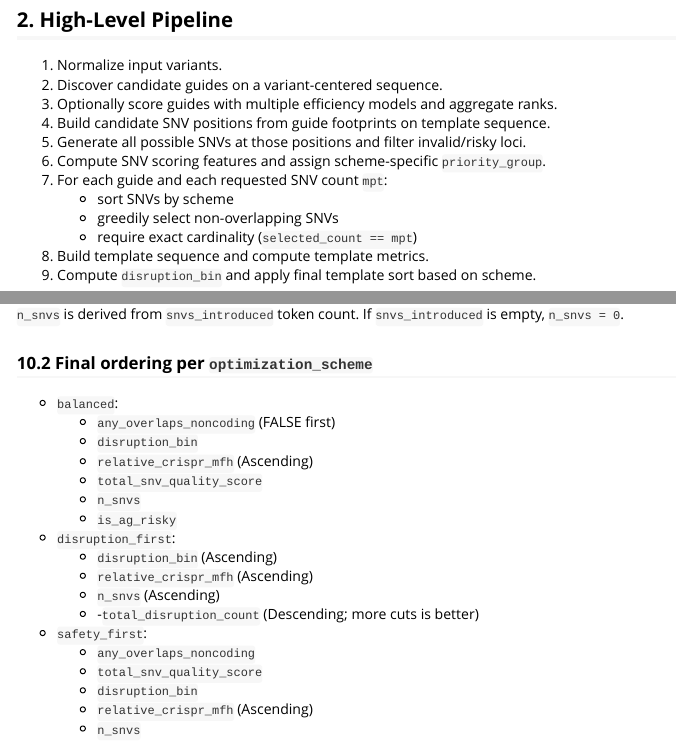
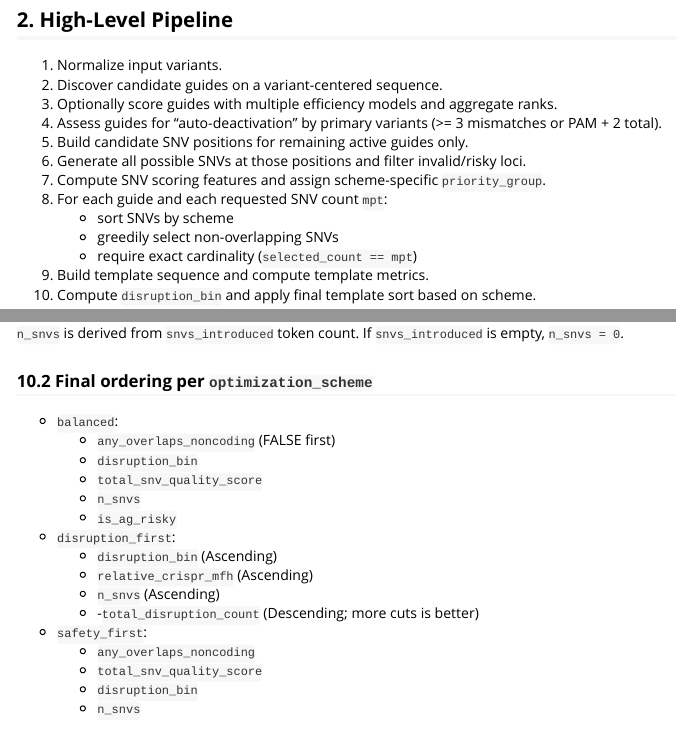
Before and after one commit to JokingHero/HDR.design.for.CRISPR, an R Markdown document (vignettes/introduction.Rmd): the page in a window 1100 px wide, from 520 px down, and a second part further down, joined at a grey line. Rendered offline with R 4.5, knitr and Pandoc, with nearby package versions.

Commit message:
fix docs

```diff
--- a/vignettes/introduction.Rmd
+++ b/vignettes/introduction.Rmd
@@ -40,8 +40,9 @@ Primary knobs that change ranking behavior:
 1. Normalize input variants.
 2. Discover candidate guides on a variant-centered sequence.
 3. Optionally score guides with multiple efficiency models and aggregate ranks.
-4. Build candidate SNV positions from guide footprints on template sequence.
-5. Generate all possible SNVs at those positions and filter invalid/risky loci.
+4. Assess guides for "auto-deactivation" by primary variants (>= 3 mismatches or PAM + 2 total).
+5. Build candidate SNV positions for remaining active guides only.
+6. Generate all possible SNVs at those positions and filter invalid/risky loci.
 6. Compute SNV scoring features and assign scheme-specific `priority_group`.
 7. For each guide and each requested SNV count `mpt`:
    - sort SNVs by scheme
@@ -295,10 +296,9 @@ If `snvs_introduced` is empty, `n_snvs = 0`.
 - `balanced`:
   1. `any_overlaps_noncoding` (FALSE first)
   2. `disruption_bin`
-  3. `relative_crispr_mfh` (Ascending)
-  4. `total_snv_quality_score`
-  5. `n_snvs`
-  6. `is_ag_risky`
+  3. `total_snv_quality_score`
+  4. `n_snvs`
+  5. `is_ag_risky`
 
 - `disruption_first`:
   1. `disruption_bin` (Ascending)
@@ -310,8 +310,7 @@ If `snvs_introduced` is empty, `n_snvs = 0`.
   1. `any_overlaps_noncoding`
   2. `total_snv_quality_score`
   3. `disruption_bin`
-  4. `relative_crispr_mfh` (Ascending)
-  5. `n_snvs`
+  4. `n_snvs`
 
 ## 11. Determinism and Edge Behavior
 
```
Also changed, not shown: R/design_helpers.R (+1 -1 lines), vignettes/introduction.Rmd (2 more changed lines).
